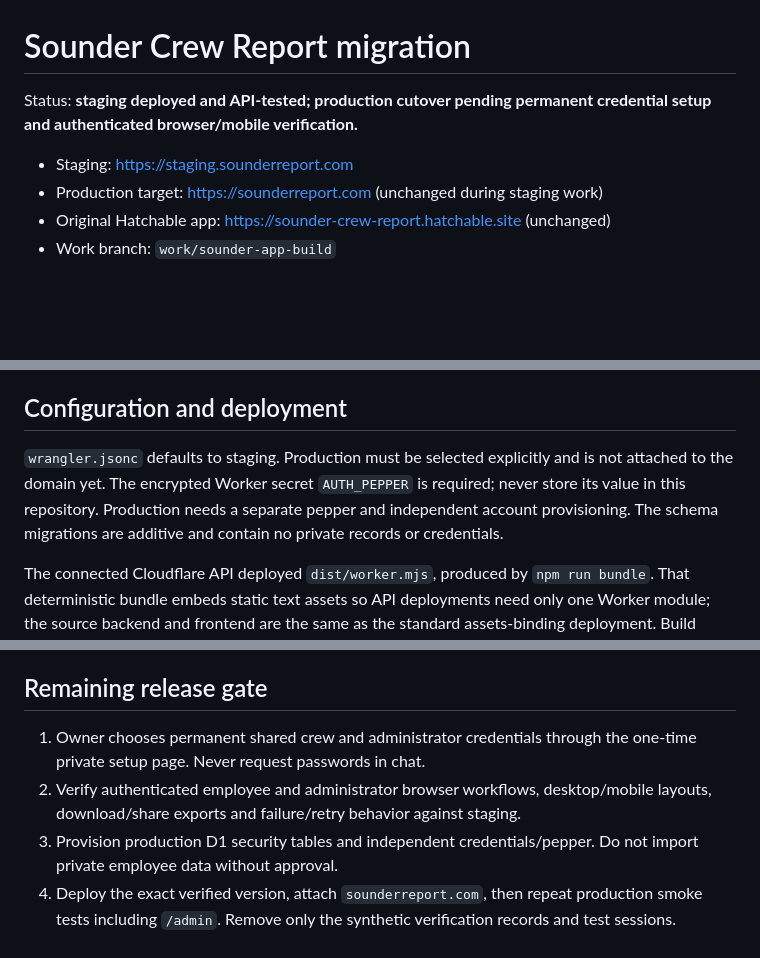
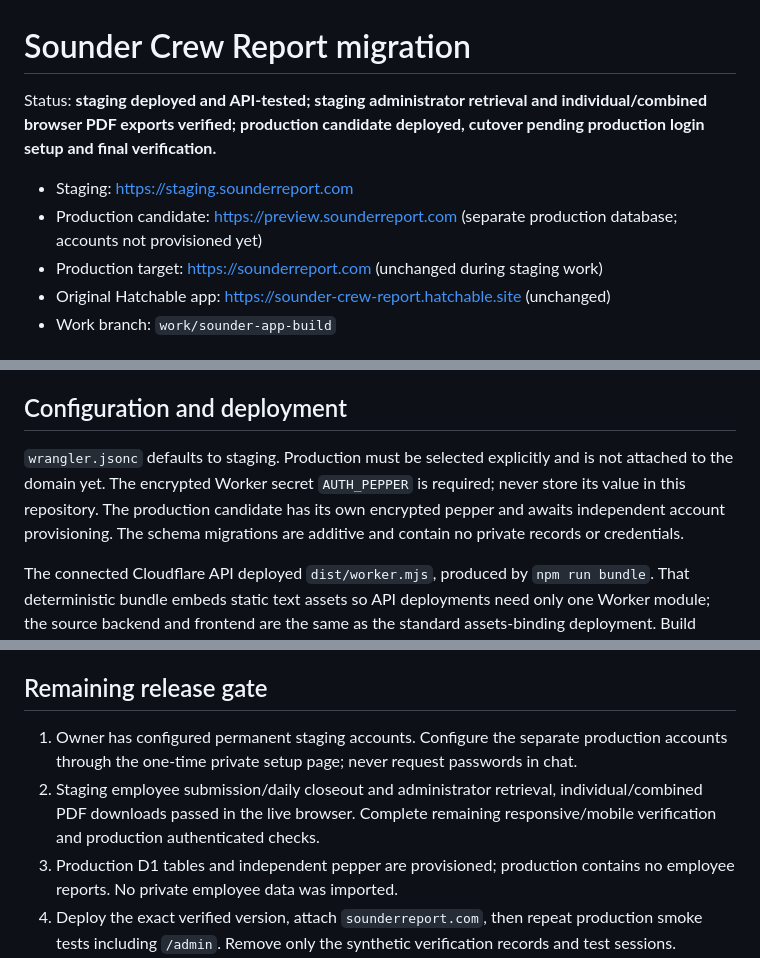
Before and after one commit to peppers12/Sounder-app, a Markdown page: README.md, 3 parts joined by grey strips. Rendered like a GitHub page; blank space fills up the shorter version.

Commit message:
Verify Sounder reporting status and remove outdated demo wording

```diff
--- a/README.md
+++ b/README.md
@@ -1,8 +1,9 @@
 # Sounder Crew Report migration
 
-Status: **staging deployed and API-tested; production cutover pending permanent credential setup and authenticated browser/mobile verification.**
+Status: **staging deployed and API-tested; staging administrator retrieval and individual/combined browser PDF exports verified; production candidate deployed, cutover pending production login setup and final verification.**
 
 - Staging: https://staging.sounderreport.com
+- Production candidate: https://preview.sounderreport.com (separate production database; accounts not provisioned yet)
 - Production target: https://sounderreport.com (unchanged during staging work)
 - Original Hatchable app: https://sounder-crew-report.hatchable.site (unchanged)
 - Work branch: `work/sounder-app-build`
@@ -25,7 +26,7 @@ Automatic email is **disabled and not implemented as an active delivery path**.
 
 ## Configuration and deployment
 
-`wrangler.jsonc` defaults to staging. Production must be selected explicitly and is not attached to the domain yet. The encrypted Worker secret `AUTH_PEPPER` is required; never store its value in this repository. Production needs a separate pepper and independent account provisioning. The schema migrations are additive and contain no private records or credentials.
+`wrangler.jsonc` defaults to staging. Production must be selected explicitly and is not attached to the domain yet. The encrypted Worker secret `AUTH_PEPPER` is required; never store its value in this repository. The production candidate has its own encrypted pepper and awaits independent account provisioning. The schema migrations are additive and contain no private records or credentials.
 
 The connected Cloudflare API deployed `dist/worker.mjs`, produced by `npm run bundle`. That deterministic bundle embeds static text assets so API deployments need only one Worker module; the source backend and frontend are the same as the standard assets-binding deployment. Build output is ignored by Git. Keep deployments and code commits in sync.
 
@@ -44,8 +45,8 @@ These automated checks do not replace the remaining authenticated desktop/mobile
 
 ## Remaining release gate
 
-1. Owner chooses permanent shared crew and administrator credentials through the one-time private setup page. Never request passwords in chat.
-2. Verify authenticated employee and administrator browser workflows, desktop/mobile layouts, download/share exports and failure/retry behavior against staging.
-3. Provision production D1 security tables and independent credentials/pepper. Do not import private employee data without approval.
+1. Owner has configured permanent staging accounts. Configure the separate production accounts through the one-time private setup page; never request passwords in chat.
+2. Staging employee submission/daily closeout and administrator retrieval, individual/combined PDF downloads passed in the live browser. Complete remaining responsive/mobile verification and production authenticated checks.
+3. Production D1 tables and independent pepper are provisioned; production contains no employee reports. No private employee data was imported.
 4. Deploy the exact verified version, attach `sounderreport.com`, then repeat production smoke tests including `/admin`. Remove only the synthetic verification records and test sessions.
 5. Email remains an explicit limitation until authorized/configured and tested. No additional publication approval is needed beyond the user's existing instruction once release gates pass.
```
